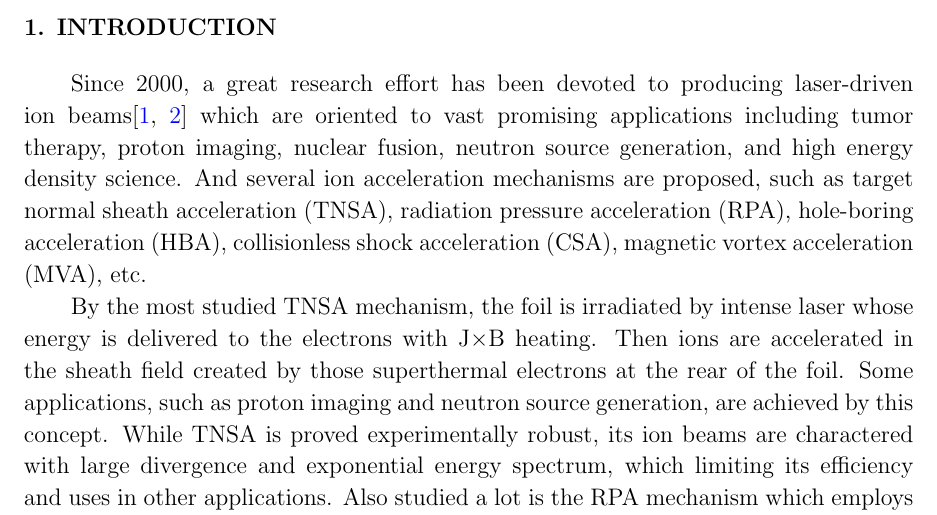
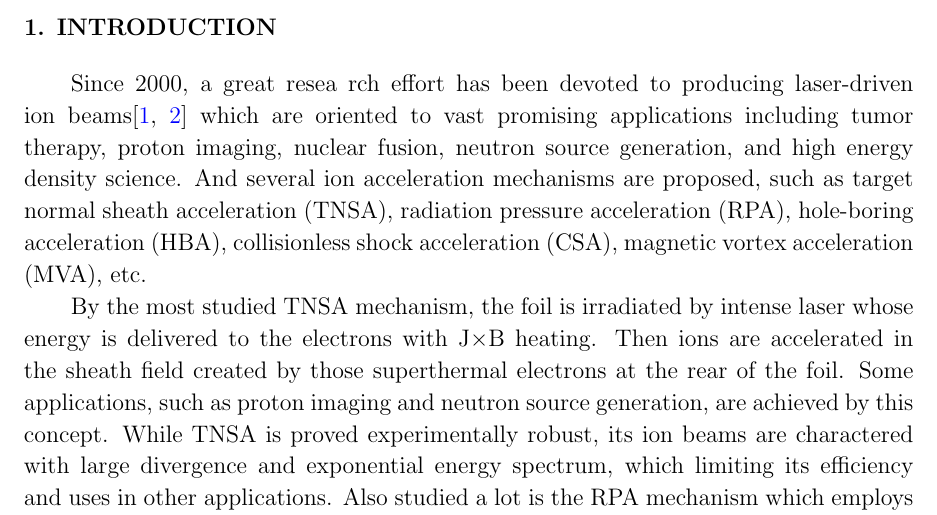
Before and after one commit to joshua7317/SWA, a LaTeX paper (confined_SWA.tex): part of page 2 of 6, cut so that both start at the same text. Compiled offline with pdfLaTeX.

Commit message:
New-Begin

```diff
--- a/confined_SWA.tex
+++ b/confined_SWA.tex
@@ -27,7 +27,7 @@
 \maketitle
 \section{INTRODUCTION}
 \label{Introduction}
-Since 2000, a great research effort has been devoted to producing laser-driven ion beams\cite{daido_review_2012,macchi_ion_2013} which are oriented to vast promising applications including tumor therapy, proton imaging, nuclear fusion, neutron source generation, and high energy density science. And several ion acceleration mechanisms are proposed, such as target normal sheath acceleration (TNSA), radiation pressure acceleration (RPA), hole-boring acceleration (HBA), collisionless shock acceleration (CSA), magnetic vortex acceleration (MVA), etc.
+Since 2000, a great resea rch effort has been devoted to producing laser-driven ion beams\cite{daido_review_2012,macchi_ion_2013} which are oriented to vast promising applications including tumor therapy, proton imaging, nuclear fusion, neutron source generation, and high energy density science. And several ion acceleration mechanisms are proposed, such as target normal sheath acceleration (TNSA), radiation pressure acceleration (RPA), hole-boring acceleration (HBA), collisionless shock acceleration (CSA), magnetic vortex acceleration (MVA), etc.
 
 By the most studied TNSA mechanism, the foil is irradiated by intense laser whose energy is delivered to the electrons with J×B heating. Then ions are accelerated in the sheath field created by those superthermal electrons at the rear of the foil. Some applications, such as proton imaging and neutron source generation, are achieved by this concept. While TNSA is proved experimentally robust, its ion beams are charactered with large divergence and exponential energy spectrum, which limiting its efficiency and uses in other applications. Also studied a lot is the RPA mechanism which employs circular polarized laser to directly push the electrons with light pressure. And the whole plasma foil is accelerated as a “light-sail”. RPA is theoretically much more efficient and can produce beams with narrow energy spread. However, rigorous requirement in both laser and target condition make it difficult to practically apply RPA.
 
```
Also changed, not shown: 1 other file.
